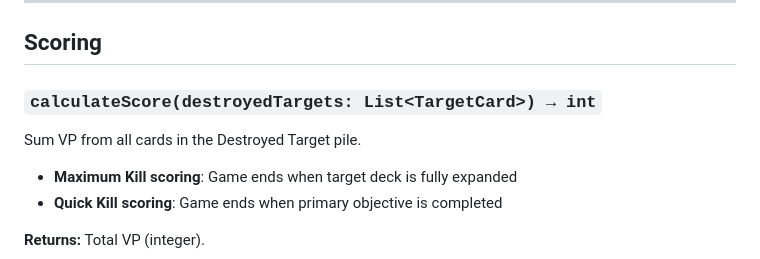
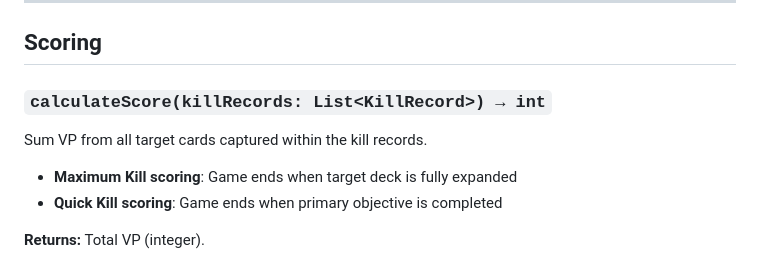
Before and after one commit to oaltinyay70-cell/OB3, a Markdown page: docs/specs/game-engine-api.md, the part around the change. Drawn GitHub-style.

Commit message:
Doc Sync: Update Game Engine API spec to use KillRecord structure

```diff
--- a/docs/specs/game-engine-api.md
+++ b/docs/specs/game-engine-api.md
@@ -329,9 +329,9 @@ FuelResult {
 
 ## Scoring
 
-### `calculateScore(destroyedTargets: List<TargetCard>) → int`
+### `calculateScore(killRecords: List<KillRecord>) → int`
 
-Sum VP from all cards in the Destroyed Target pile.
+Sum VP from all target cards captured within the kill records.
 
 - **Maximum Kill scoring**: Game ends when target deck is fully expanded
 - **Quick Kill scoring**: Game ends when primary objective is completed
```
